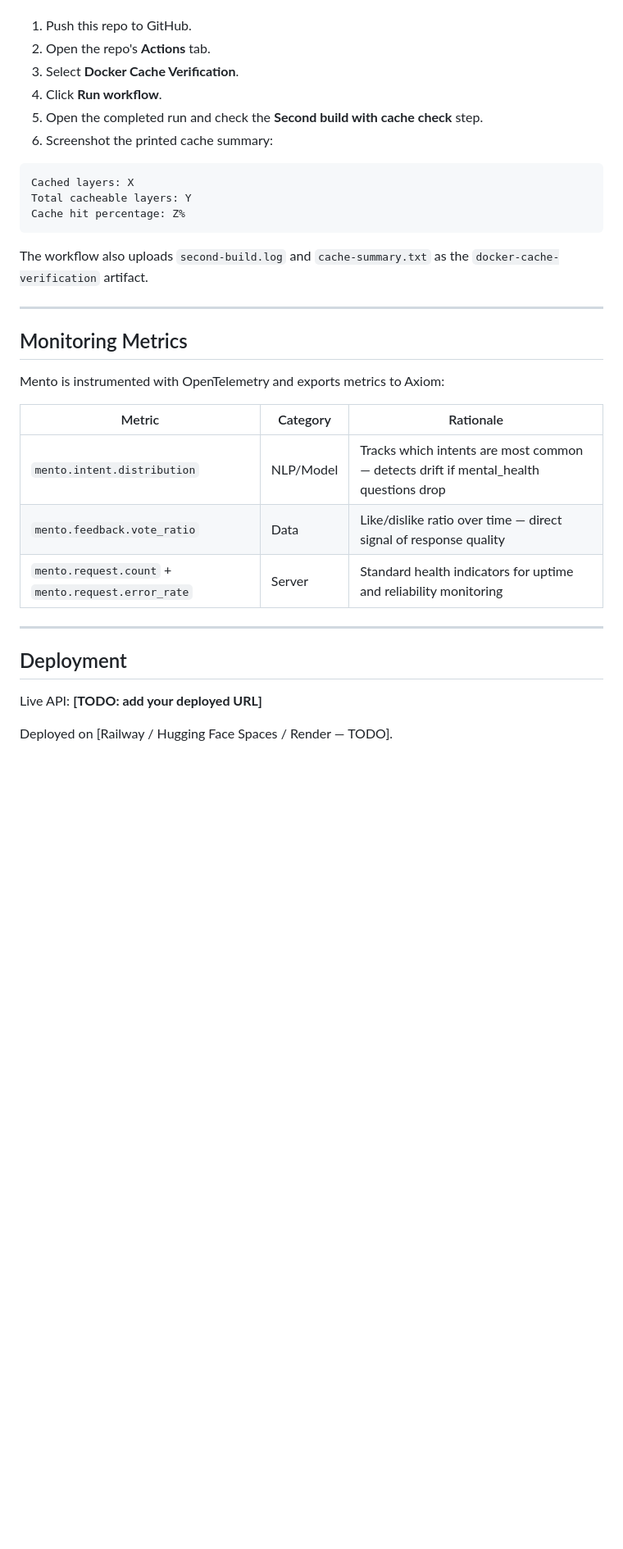
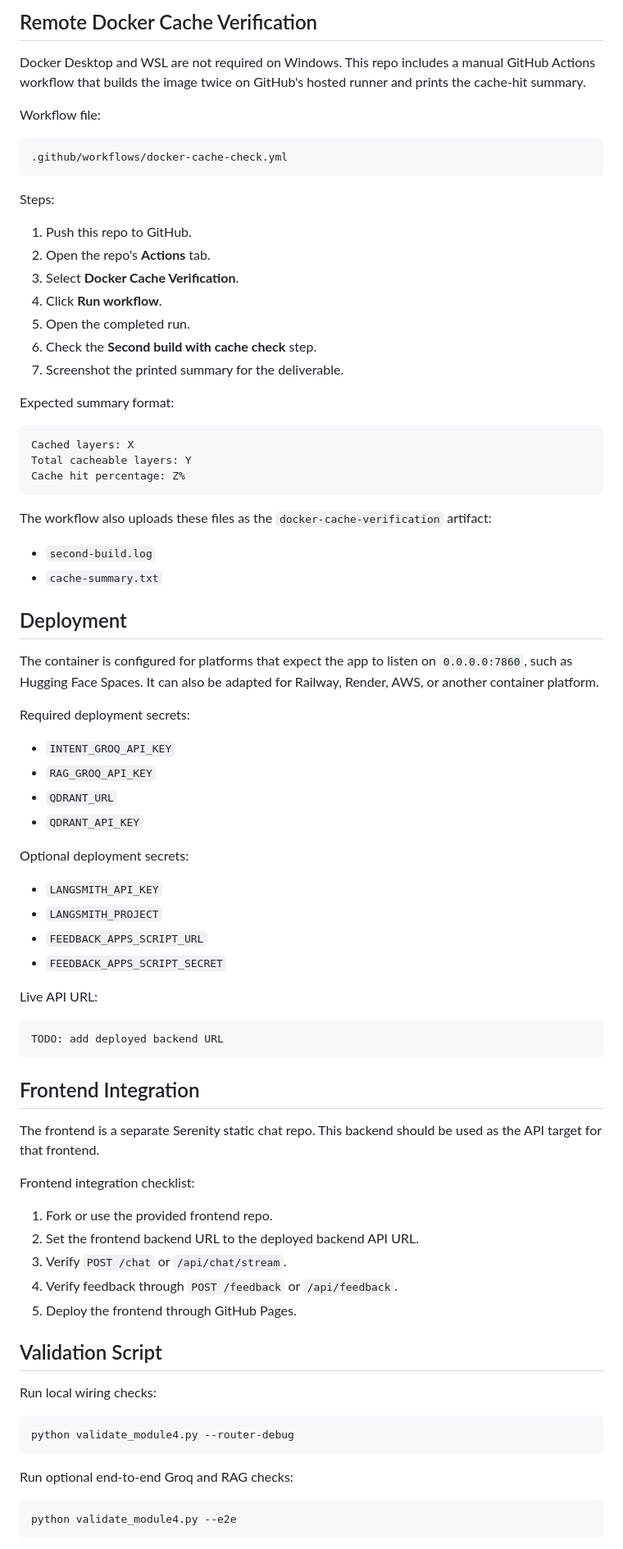
Before and after one commit to Ahmed9Elsayed/mento-backend, a Markdown page: README.md, the part around one of its changes. Shown at 82% size. GitHub-like rendering; blank space fills up the shorter version.

````diff
--- a/README.md
+++ b/README.md
@@ -187,10 +371,26 @@ without Docker Desktop or WSL on Windows.
+## Remote Docker Cache Verification
+
+Docker Desktop and WSL are not required on Windows. This repo includes a manual
+GitHub Actions workflow that builds the image twice on GitHub's hosted runner and
+prints the cache-hit summary.
+
+Workflow file:
+
+```text
+.github/workflows/docker-cache-check.yml
+```
+
+Steps:
 
 1. Push this repo to GitHub.
 2. Open the repo's **Actions** tab.
 3. Select **Docker Cache Verification**.
 4. Click **Run workflow**.
-5. Open the completed run and check the **Second build with cache check** step.
-6. Screenshot the printed cache summary:
+5. Open the completed run.
+6. Check the **Second build with cache check** step.
+7. Screenshot the printed summary for the deliverable.
+
+Expected summary format:
 
 ```text
 Cached layers: X
@@ -198,25 +398,61 @@ Total cacheable layers: Y
 Cache hit percentage: Z%
 ```
 
-The workflow also uploads `second-build.log` and `cache-summary.txt` as the
-`docker-cache-verification` artifact.
+The workflow also uploads these files as the `docker-cache-verification` artifact:
 
----
-
-## Monitoring Metrics
-
-Mento is instrumented with OpenTelemetry and exports metrics to Axiom:
-
-| Metric | Category | Rationale |
-|---|---|---|
-| `mento.intent.distribution` | NLP/Model | Tracks which intents are most common — detects drift if mental_health questions drop |
-| `mento.feedback.vote_ratio` | Data | Like/dislike ratio over time — direct signal of response quality |
-| `mento.request.count` + `mento.request.error_rate` | Server | Standard health indicators for uptime and reliability monitoring |
-
----
+- `second-build.log`
+- `cache-summary.txt`
 
 ## Deployment
 
-Live API: **[TODO: add your deployed URL]**
+The container is configured for platforms that expect the app to listen on
+`0.0.0.0:7860`, such as Hugging Face Spaces. It can also be adapted for Railway,
+Render, AWS, or another container platform.
 
-Deployed on [Railway / Hugging Face Spaces / Render — TODO].
+Required deployment secrets:
+
+- `INTENT_GROQ_API_KEY`
+- `RAG_GROQ_API_KEY`
+- `QDRANT_URL`
+- `QDRANT_API_KEY`
+
+Optional deployment secrets:
+
+- `LANGSMITH_API_KEY`
+- `LANGSMITH_PROJECT`
+- `FEEDBACK_APPS_SCRIPT_URL`
+- `FEEDBACK_APPS_SCRIPT_SECRET`
+
+Live API URL:
+
+```text
+TODO: add deployed backend URL
+```
+
+## Frontend Integration
+
+The frontend is a separate Serenity static chat repo. This backend should be used
+as the API target for that frontend.
+
+Frontend integration checklist:
+
+1. Fork or use the provided frontend repo.
+2. Set the frontend backend URL to the deployed backend API URL.
+3. Verify `POST /chat` or `/api/chat/stream`.
+4. Verify feedback through `POST /feedback` or `/api/feedback`.
+5. Deploy the frontend through GitHub Pages.
+
+## Validation Script
+
+Run local wiring checks:
+
+```bash
+python validate_module4.py --router-debug
+```
+
+Run optional end-to-end Groq and RAG checks:
+
+```bash
+python validate_module4.py --e2e
+```
+
````
Also changed, not shown: other parts of README.md (+348 -98 lines).
